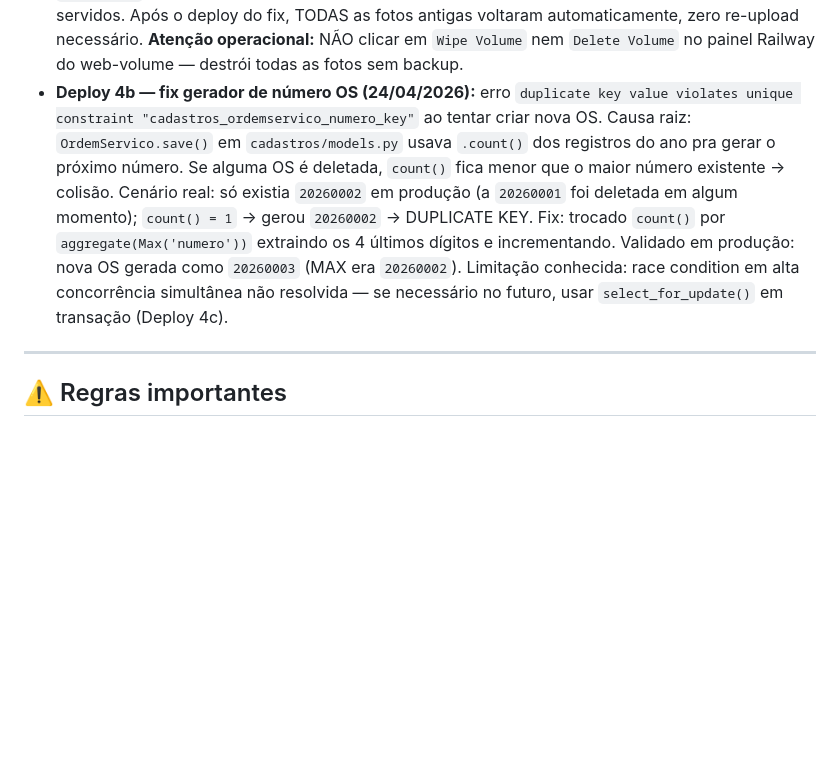
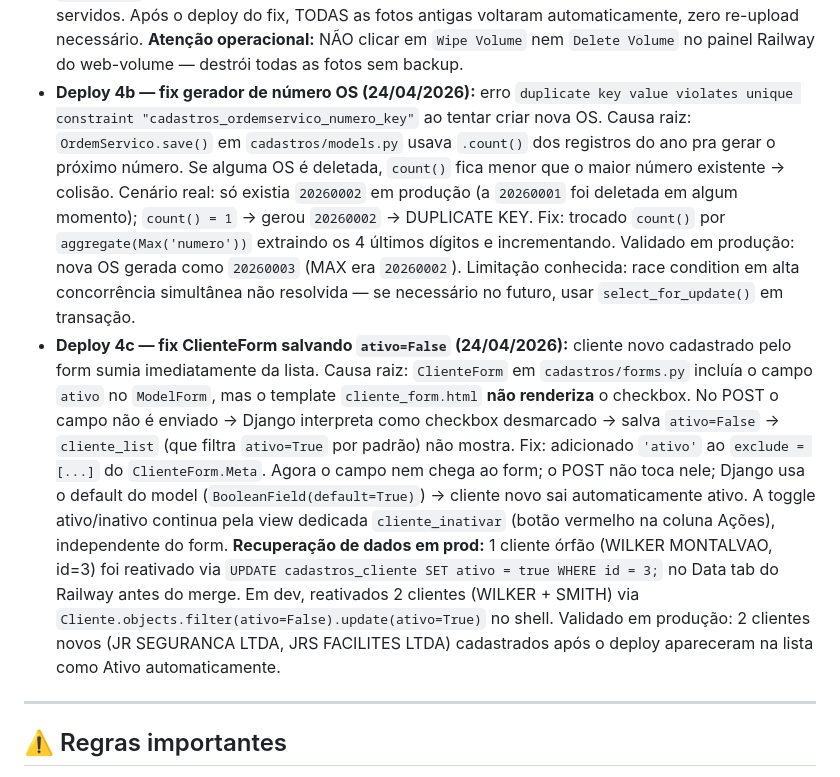
Before and after one commit to gr-blip/escolta-system, a Markdown page: CONTEXTO_CLAUDE_GrupoJR.md, the part around the change. Rendered like a GitHub page; blank space fills up the shorter version.

Commit message:
docs(4c): registra fix do ClienteForm (ativo excluido)

```diff
--- a/CONTEXTO_CLAUDE_GrupoJR.md
+++ b/CONTEXTO_CLAUDE_GrupoJR.md
@@ -351,7 +351,8 @@ pg_restore -d "DATABASE_PUBLIC_URL" --clean "D:\backup_escolta.dump"
 - **Migração de dados SQLite → PostgreSQL:** dados exportados do SQLite local via `dumpdata` com script Python (encoding UTF-8 forçado) e importados no PostgreSQL do Railway via `loaddata` com `DATABASE_URL` definida no ambiente.
 - **Deploy 3b — remover `--fake` do Start Command (23/04/2026):** o Start Command antigo usava `migrate --fake` herdado de uma crise no Deploy inicial (13/04). Isso fazia com que QUALQUER migration nova entrasse como `FAKED` sem criar a tabela — descoberto quando a `0029_funcionariopatrimonial` foi deployada e bateu `relation does not exist` no primeiro GET. Fix: atualizado o Start Command para `python manage.py migrate && python manage.py collectstatic --noinput && gunicorn escolta_system.wsgi --log-file - --timeout 120 --workers 2` (sem `--fake`, com 2 workers e timeout 120s alinhados ao Procfile). A tabela `cadastros_funcionariopatrimonial` foi criada manualmente via SQL DDL no Data tab porque o registro já estava marcado como `FAKED` em `django_migrations`.
 - **Deploy 4a — servir `/media/` em produção (23/04/2026):** fotos de agentes, funcionários patrimoniais, marcos de OS, paradas, incidentes, veículos, trocas, assinaturas e comprovantes apareciam como placeholder quebrado em produção. Causa raiz: (1) `urls.py` usava `static(settings.MEDIA_URL, ...)`, helper que **só funciona com `DEBUG=True`** — em produção o Django nem roteava `/media/*` (404); (2) `settings.py` tinha `MEDIA_ROOT` hardcoded (`BASE_DIR / 'media'`) ignorando a env var `MEDIA_ROOT=/app/media` já configurada no Railway. Fix: (1) `MEDIA_ROOT = os.environ.get('MEDIA_ROOT', str(BASE_DIR / 'media'))` no settings; (2) no `urls.py`, `if settings.DEBUG: static(...) else: re_path(r'^media/(?P<path>.*)$', django.views.static.serve, {'document_root': ...})`. **Insight crítico:** o volume `web-volume` (50 GB) do Railway está montado em `/app/media` e é persistente entre deploys — os arquivos físicos nunca foram embora, só não eram servidos. Após o deploy do fix, TODAS as fotos antigas voltaram automaticamente, zero re-upload necessário. **Atenção operacional:** NÃO clicar em `Wipe Volume` nem `Delete Volume` no painel Railway do web-volume — destrói todas as fotos sem backup.
-- **Deploy 4b — fix gerador de número OS (24/04/2026):** erro `duplicate key value violates unique constraint "cadastros_ordemservico_numero_key"` ao tentar criar nova OS. Causa raiz: `OrdemServico.save()` em `cadastros/models.py` usava `.count()` dos registros do ano pra gerar o próximo número. Se alguma OS é deletada, `count()` fica menor que o maior número existente → colisão. Cenário real: só existia `20260002` em produção (a `20260001` foi deletada em algum momento); `count() = 1` → gerou `20260002` → DUPLICATE KEY. Fix: trocado `count()` por `aggregate(Max('numero'))` extraindo os 4 últimos dígitos e incrementando. Validado em produção: nova OS gerada como `20260003` (MAX era `20260002`). Limitação conhecida: race condition em alta concorrência simultânea não resolvida — se necessário no futuro, usar `select_for_update()` em transação (Deploy 4c).
+- **Deploy 4b — fix gerador de número OS (24/04/2026):** erro `duplicate key value violates unique constraint "cadastros_ordemservico_numero_key"` ao tentar criar nova OS. Causa raiz: `OrdemServico.save()` em `cadastros/models.py` usava `.count()` dos registros do ano pra gerar o próximo número. Se alguma OS é deletada, `count()` fica menor que o maior número existente → colisão. Cenário real: só existia `20260002` em produção (a `20260001` foi deletada em algum momento); `count() = 1` → gerou `20260002` → DUPLICATE KEY. Fix: trocado `count()` por `aggregate(Max('numero'))` extraindo os 4 últimos dígitos e incrementando. Validado em produção: nova OS gerada como `20260003` (MAX era `20260002`). Limitação conhecida: race condition em alta concorrência simultânea não resolvida — se necessário no futuro, usar `select_for_update()` em transação.
+- **Deploy 4c — fix ClienteForm salvando `ativo=False` (24/04/2026):** cliente novo cadastrado pelo form sumia imediatamente da lista. Causa raiz: `ClienteForm` em `cadastros/forms.py` incluía o campo `ativo` no `ModelForm`, mas o template `cliente_form.html` **não renderiza** o checkbox. No POST o campo não é enviado → Django interpreta como checkbox desmarcado → salva `ativo=False` → `cliente_list` (que filtra `ativo=True` por padrão) não mostra. Fix: adicionado `'ativo'` ao `exclude = [...]` do `ClienteForm.Meta`. Agora o campo nem chega ao form; o POST não toca nele; Django usa o default do model (`BooleanField(default=True)`) → cliente novo sai automaticamente ativo. A toggle ativo/inativo continua pela view dedicada `cliente_inativar` (botão vermelho na coluna Ações), independente do form. **Recuperação de dados em prod:** 1 cliente órfão (WILKER MONTALVAO, id=3) foi reativado via `UPDATE cadastros_cliente SET ativo = true WHERE id = 3;` no Data tab do Railway antes do merge. Em dev, reativados 2 clientes (WILKER + SMITH) via `Cliente.objects.filter(ativo=False).update(ativo=True)` no shell. Validado em produção: 2 clientes novos (JR SEGURANCA LTDA, JRS FACILITES LTDA) cadastrados após o deploy apareceram na lista como Ativo automaticamente.
 
 ---
 
```
